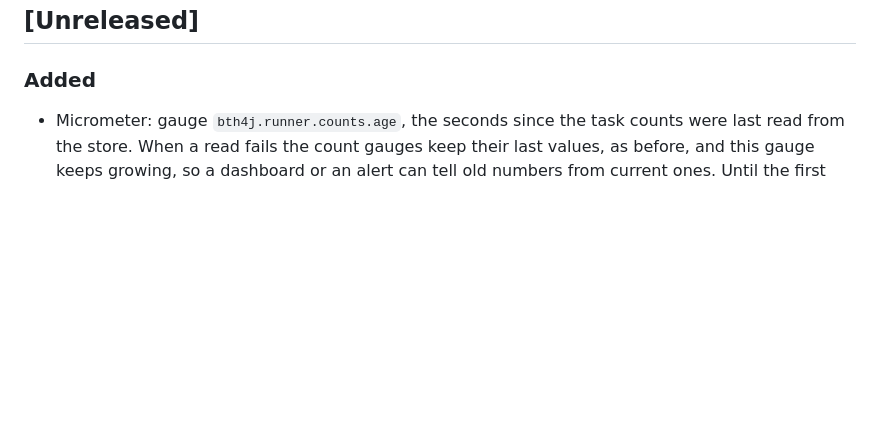
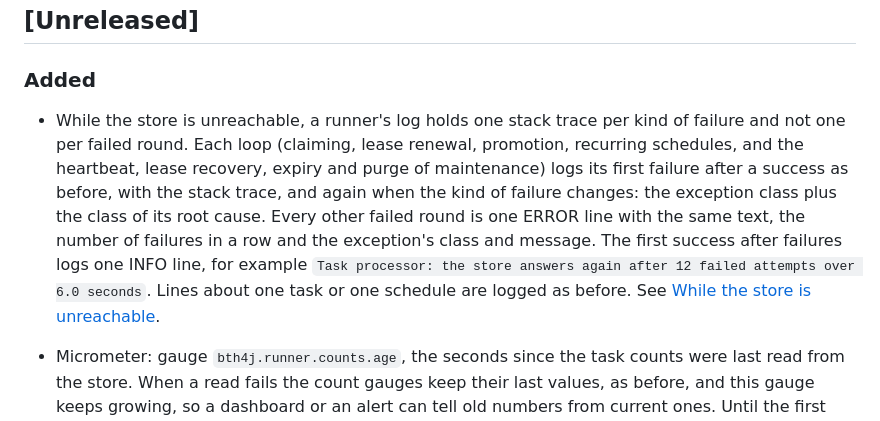
Before and after one commit to BonfireTrunk/bth4j, a Markdown page: CHANGELOG.md, the part around the change. Rendered like a GitHub page; blank space fills up the shorter version.

Commit message:
Record the outage logging in the changelog

```diff
--- a/CHANGELOG.md
+++ b/CHANGELOG.md
@@ -9,6 +9,7 @@ and this project adheres to [Semantic Versioning](https://semver.org/spec/v2.0.0
 
 ### Added
 
+- While the store is unreachable, a runner's log holds one stack trace per kind of failure and not one per failed round. Each loop (claiming, lease renewal, promotion, recurring schedules, and the heartbeat, lease recovery, expiry and purge of maintenance) logs its first failure after a success as before, with the stack trace, and again when the kind of failure changes: the exception class plus the class of its root cause. Every other failed round is one ERROR line with the same text, the number of failures in a row and the exception's class and message. The first success after failures logs one INFO line, for example `Task processor: the store answers again after 12 failed attempts over 6.0 seconds`. Lines about one task or one schedule are logged as before. See [While the store is unreachable](docs/monitoring.md#while-the-store-is-unreachable).
 - Micrometer: gauge `bth4j.runner.counts.age`, the seconds since the task counts were last read from the store. When a read fails the count gauges keep their last values, as before, and this gauge keeps growing, so a dashboard or an alert can tell old numbers from current ones. Until the first read that works it counts from the moment of binding.
 - Admin HTTP: `AdminHttpServer.Builder.addTrustedProxy(...)` names a reverse proxy in front of the server, as an address or a range such as `10.0.0.0/8`. For a request from one of them the login throttle counts by the last address in `X-Forwarded-For` that is not a trusted proxy. Without the setting the header is ignored, as before, and the server logs one warning when a login carries it.
 
```
